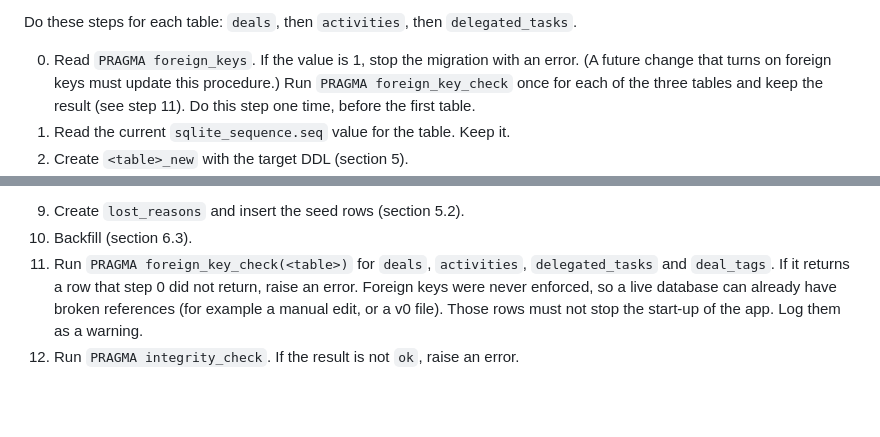
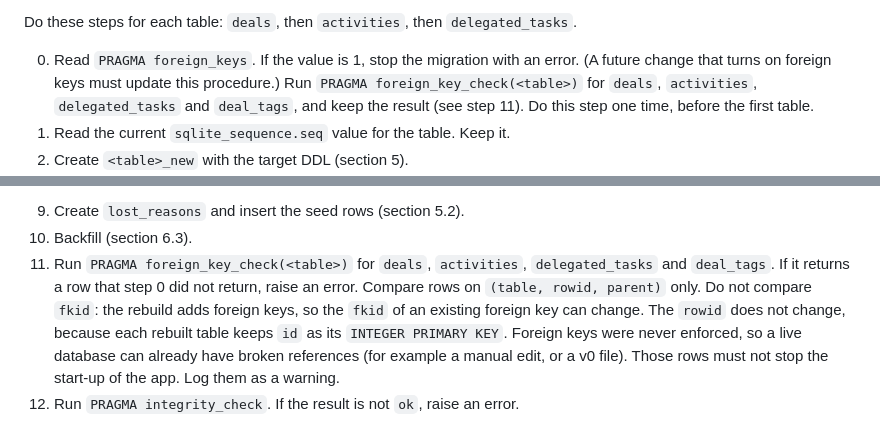
Before and after one commit to sevasek/agent-crm, a Markdown page: docs/adr/0001-lead-opportunity-model.md, 2 parts joined by grey strips. Drawn GitHub-style; blank space fills up the shorter version.

Commit message:
ADR 0001: baseline deal_tags in the FK check, compare without fkid
Step 0 recorded foreign_key_check for three tables but step 11 checks
four, so a pre-existing broken deal_tags reference would fail start-up.
Step 11 now compares on (table, rowid, parent): the rebuild appends
foreign keys, which shifts the fkid of existing ones.

Co-Authored-By: Claude Opus 5.5 <noreply@anthropic.com>
Claude-Session: https://claude.ai/code/session_01BdNVwgFioM7CwtJF6YWfEi

```diff
--- a/docs/adr/0001-lead-opportunity-model.md
+++ b/docs/adr/0001-lead-opportunity-model.md
@@ -470,9 +470,9 @@ Do these steps for each table: `deals`, then `activities`, then
 
 0. Read `PRAGMA foreign_keys`. If the value is 1, stop the migration with
    an error. (A future change that turns on foreign keys must update this
-   procedure.) Run `PRAGMA foreign_key_check` once for each of the three
-   tables and keep the result (see step 11). Do this step one time, before
-   the first table.
+   procedure.) Run `PRAGMA foreign_key_check(<table>)` for `deals`,
+   `activities`, `delegated_tasks` and `deal_tags`, and keep the result
+   (see step 11). Do this step one time, before the first table.
 1. Read the current `sqlite_sequence.seq` value for the table. Keep it.
 2. Create `<table>_new` with the target DDL (section 5).
 3. Copy the rows: `INSERT INTO <table>_new (<column list>) SELECT
@@ -504,7 +504,11 @@ After the three tables:
 10. Backfill (section 6.3).
 11. Run `PRAGMA foreign_key_check(<table>)` for `deals`, `activities`,
     `delegated_tasks` and `deal_tags`. If it returns a row that step 0 did
-    not return, raise an error. Foreign keys were never enforced, so a
+    not return, raise an error. Compare rows on `(table, rowid, parent)`
+    only. Do not compare `fkid`: the rebuild adds foreign keys, so the
+    `fkid` of an existing foreign key can change. The `rowid` does not
+    change, because each rebuilt table keeps `id` as its `INTEGER PRIMARY
+    KEY`. Foreign keys were never enforced, so a
     live database can already have broken references (for example a
     manual edit, or a v0 file). Those rows must not stop the start-up of
     the app. Log them as a warning.
```
